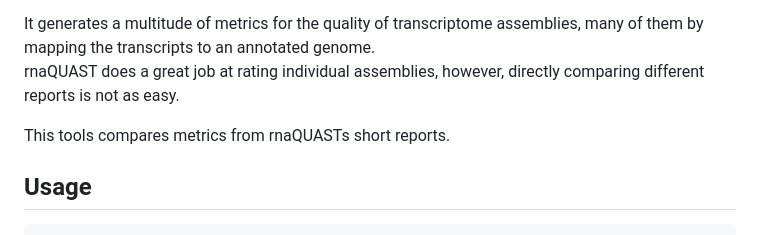
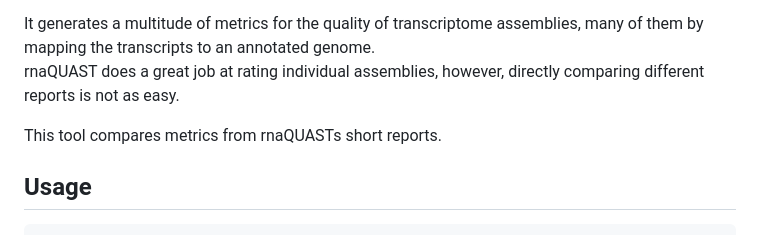
Before and after one commit to SimonHegele/rnaQAUSTcompare, a Markdown page: README.md, the part around the change. GitHub-like rendering.

```diff
--- a/README.md
+++ b/README.md
@@ -6,7 +6,7 @@ rnaQUAST (https://github.com/ablab/rnaquast) is a great tool for the evaluation
 It generates a multitude of metrics for the quality of transcriptome assemblies, many of them by mapping the transcripts to an annotated genome.<br>
 rnaQUAST does a great job at rating individual assemblies, however, directly comparing different reports is not as easy.
 
-This tools compares metrics from rnaQUASTs short reports.
+This tool compares metrics from rnaQUASTs short reports.
 
 ## Usage
 
```
